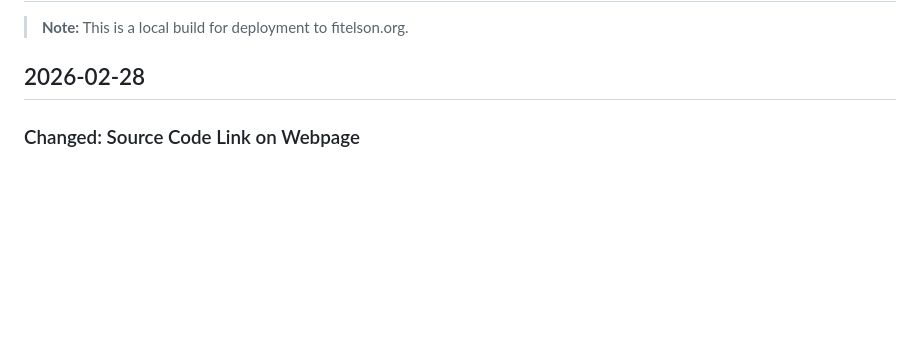
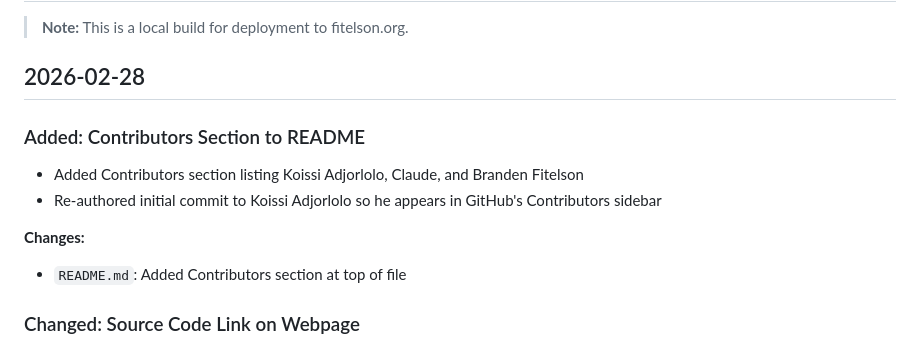
Before and after one commit to fitelson/PrSAT, a Markdown page: CHANGELOG.md, the part around the change. Drawn GitHub-style; blank space fills up the shorter version.

Commit message:
Update CHANGELOG and CLAUDE.md for contributors section
Co-Authored-By: Claude Opus 4.6 <noreply@anthropic.com>

```diff
--- a/CHANGELOG.md
+++ b/CHANGELOG.md
@@ -3,6 +3,14 @@
 > **Note:** This is a local build for deployment to fitelson.org.
 
 ## 2026-02-28
+
+### Added: Contributors Section to README
+
+- Added Contributors section listing Koissi Adjorlolo, Claude, and Branden Fitelson
+- Re-authored initial commit to Koissi Adjorlolo so he appears in GitHub's Contributors sidebar
+
+**Changes:**
+- `README.md`: Added Contributors section at top of file
 
 ### Changed: Source Code Link on Webpage
 
```
Also changed, not shown: CLAUDE.md (+2 -1 lines).
